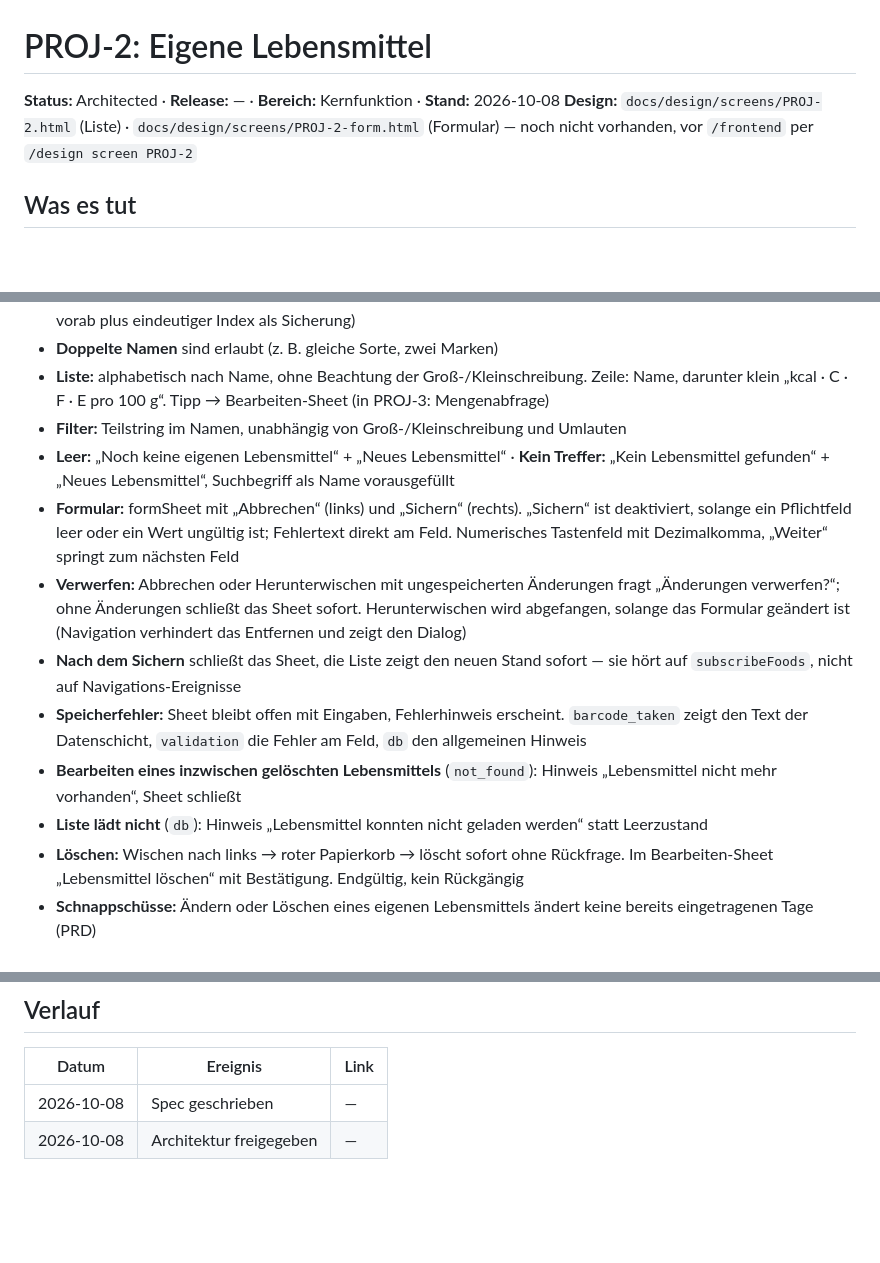
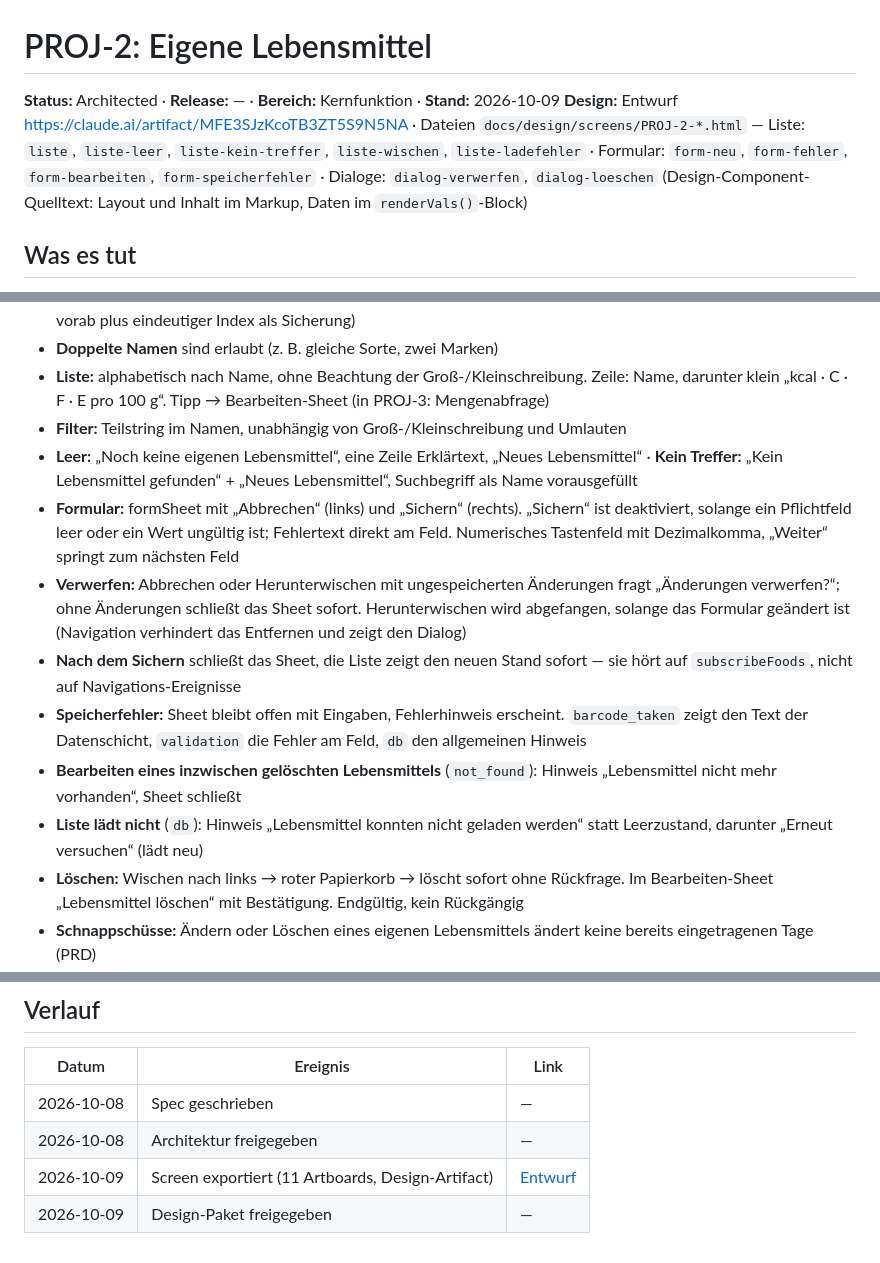
Before and after one commit to Merte44/TrackingApp, a Markdown page: features/PROJ-2-eigene-lebensmittel.md, 3 parts joined by grey strips. GitHub-like rendering; blank space fills up the shorter version.

Commit message:
docs(PROJ-2): Approve design package
Co-Authored-By: Claude Opus 5.5 (1M context) <noreply@anthropic.com>

```diff
--- a/features/PROJ-2-eigene-lebensmittel.md
+++ b/features/PROJ-2-eigene-lebensmittel.md
@@ -1,7 +1,7 @@
 # PROJ-2: Eigene Lebensmittel
 
-**Status:** Architected · **Release:** — · **Bereich:** Kernfunktion · **Stand:** 2026-10-08
-**Design:** `docs/design/screens/PROJ-2.html` (Liste) · `docs/design/screens/PROJ-2-form.html` (Formular) — noch nicht vorhanden, vor `/frontend` per `/design screen PROJ-2`
+**Status:** Architected · **Release:** — · **Bereich:** Kernfunktion · **Stand:** 2026-10-09
+**Design:** Entwurf https://claude.ai/artifact/MFE3SJzKcoTB3ZT5S9N5NA · Dateien `docs/design/screens/PROJ-2-*.html` — Liste: `liste`, `liste-leer`, `liste-kein-treffer`, `liste-wischen`, `liste-ladefehler` · Formular: `form-neu`, `form-fehler`, `form-bearbeiten`, `form-speicherfehler` · Dialoge: `dialog-verwerfen`, `dialog-loeschen` (Design-Component-Quelltext: Layout und Inhalt im Markup, Daten im `renderVals()`-Block)
 
 ## Was es tut
 Ich lege Lebensmittel mit ihren Nährwerten pro 100 g selbst an, bearbeite und lösche sie — damit ich später beim Eintragen nur noch die Menge tippe. Ein eigenes Lebensmittel hat Name, kcal sowie Kohlenhydrate (C), Fett (F) und Eiweiß (E) pro 100 g, optional ein Stückgewicht und einen Barcode. PROJ-2 liefert die Liste der eigenen Lebensmittel und das Formular-Sheet zum Anlegen/Bearbeiten als wiederverwendbare Bausteine; PROJ-3 setzt die Liste als Reiter „Lebensmittel“ ins Hinzufügen-Sheet. Bis dahin erreicht man die Liste über einen vorläufigen Zugang auf dem Start-Screen.
@@ -69,13 +69,13 @@ Ich lege Lebensmittel mit ihren Nährwerten pro 100 g selbst an, bearbeite und l
 - **Doppelte Namen** sind erlaubt (z. B. gleiche Sorte, zwei Marken)
 - **Liste:** alphabetisch nach Name, ohne Beachtung der Groß-/Kleinschreibung. Zeile: Name, darunter klein „kcal · C · F · E pro 100 g“. Tipp → Bearbeiten-Sheet (in PROJ-3: Mengenabfrage)
 - **Filter:** Teilstring im Namen, unabhängig von Groß-/Kleinschreibung und Umlauten
-- **Leer:** „Noch keine eigenen Lebensmittel“ + „Neues Lebensmittel“ · **Kein Treffer:** „Kein Lebensmittel gefunden“ + „Neues Lebensmittel“, Suchbegriff als Name vorausgefüllt
+- **Leer:** „Noch keine eigenen Lebensmittel“, eine Zeile Erklärtext, „Neues Lebensmittel“ · **Kein Treffer:** „Kein Lebensmittel gefunden“ + „Neues Lebensmittel“, Suchbegriff als Name vorausgefüllt
 - **Formular:** formSheet mit „Abbrechen“ (links) und „Sichern“ (rechts). „Sichern“ ist deaktiviert, solange ein Pflichtfeld leer oder ein Wert ungültig ist; Fehlertext direkt am Feld. Numerisches Tastenfeld mit Dezimalkomma, „Weiter“ springt zum nächsten Feld
 - **Verwerfen:** Abbrechen oder Herunterwischen mit ungespeicherten Änderungen fragt „Änderungen verwerfen?“; ohne Änderungen schließt das Sheet sofort. Herunterwischen wird abgefangen, solange das Formular geändert ist (Navigation verhindert das Entfernen und zeigt den Dialog)
 - **Nach dem Sichern** schließt das Sheet, die Liste zeigt den neuen Stand sofort — sie hört auf `subscribeFoods`, nicht auf Navigations-Ereignisse
 - **Speicherfehler:** Sheet bleibt offen mit Eingaben, Fehlerhinweis erscheint. `barcode_taken` zeigt den Text der Datenschicht, `validation` die Fehler am Feld, `db` den allgemeinen Hinweis
 - **Bearbeiten eines inzwischen gelöschten Lebensmittels** (`not_found`): Hinweis „Lebensmittel nicht mehr vorhanden“, Sheet schließt
-- **Liste lädt nicht** (`db`): Hinweis „Lebensmittel konnten nicht geladen werden“ statt Leerzustand
+- **Liste lädt nicht** (`db`): Hinweis „Lebensmittel konnten nicht geladen werden“ statt Leerzustand, darunter „Erneut versuchen“ (lädt neu)
 - **Löschen:** Wischen nach links → roter Papierkorb → löscht sofort ohne Rückfrage. Im Bearbeiten-Sheet „Lebensmittel löschen“ mit Bestätigung. Endgültig, kein Rückgängig
 - **Schnappschüsse:** Ändern oder Löschen eines eigenen Lebensmittels ändert keine bereits eingetragenen Tage (PRD)
 - Alle Unter-Screens als `formSheet`; Tokens, nie Hex; C türkis, F lila, E orange
@@ -155,3 +154,5 @@ Ich lege Lebensmittel mit ihren Nährwerten pro 100 g selbst an, bearbeite und l
 |-------|----------|------|
 | 2026-10-08 | Spec geschrieben | — |
 | 2026-10-08 | Architektur freigegeben | — |
+| 2026-10-09 | Screen exportiert (11 Artboards, Design-Artifact) | [Entwurf](https://claude.ai/artifact/MFE3SJzKcoTB3ZT5S9N5NA) |
+| 2026-10-09 | Design-Paket freigegeben | — |
```
Also changed, not shown: other parts of features/PROJ-2-eigene-lebensmittel.md (+0 -1 lines).
